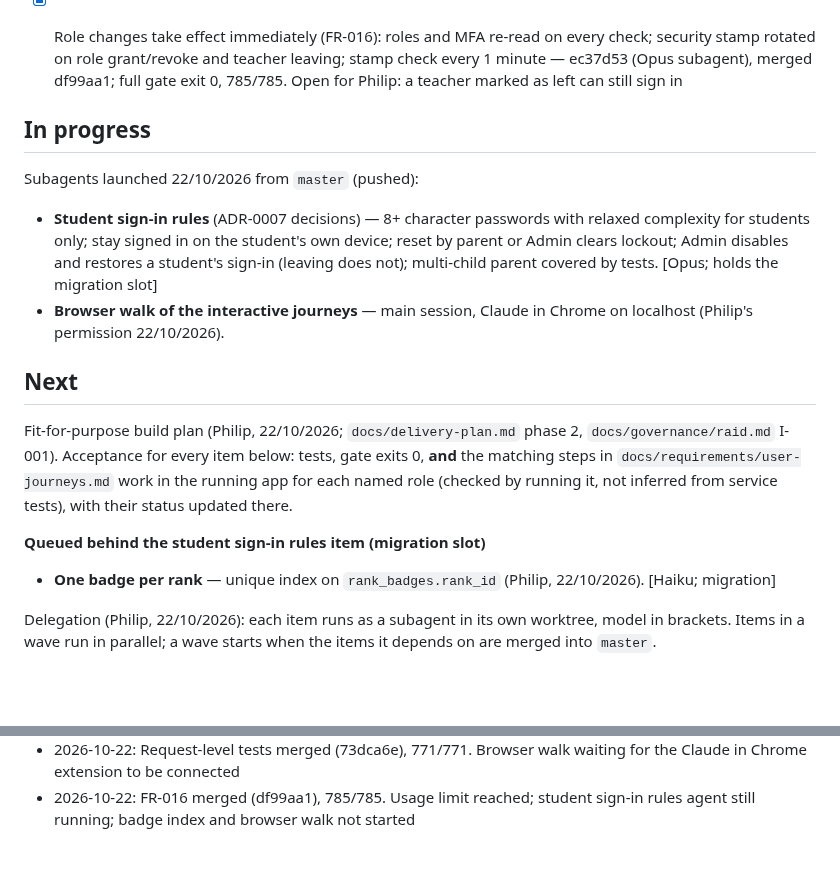
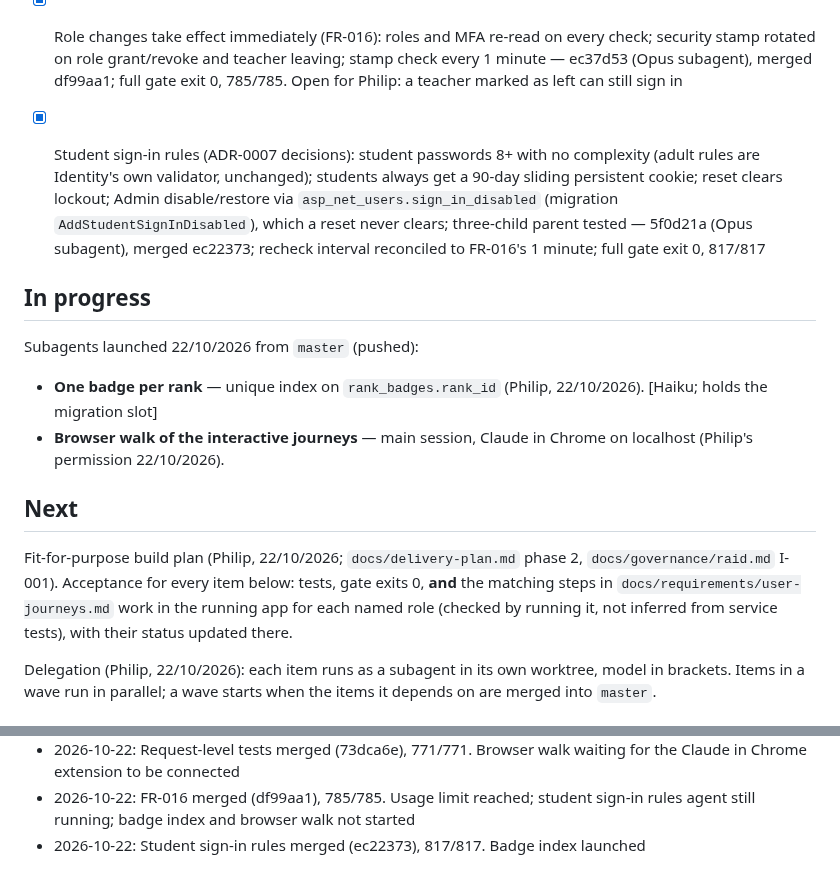
Before and after one commit to PhilipThomas6w/vlms, a Markdown page: STATE.md, 2 parts joined by grey strips. Drawn GitHub-style; blank space fills up the shorter version.

Commit message:
Update STATE.md: student sign-in rules merged, badge index started

```diff
--- a/STATE.md
+++ b/STATE.md
@@ -75,17 +75,16 @@ Full narrative for Done/Log items to 12/08/2026: `docs/harness/STATE-archive.md`
 - [x] Student sign-ins and student page (FR-011, ADR-0007): parent creates and resets a username/password sign-in per linked child (Admin resets); emailless accounts count as confirmed only when linked to a `Student`; Student role granted only by this flow; `/student`, `/parent/student-sign-ins`, `/administration/student-sign-ins`; no migration — 9b34ffb (Opus subagent), merged 33d2f69; nav links added; full gate exit 0, 746/746 tests, 45 pages; sign-in and the new pages' access re-checked in the running app. Break tests listed in its ASVS row not yet run (Philip); a student signing in has not been tried in the running app (needs the interactive parent page)
 - [x] Request-level end-to-end tests (TC-026): `WebApplicationFactory` over the real pipeline (SQLite, fake email); anonymous redirects, sign-in with and without TOTP, every page for 6 roles plus Teacher+Admin and Teacher+Parent, Access denied, file endpoint; checked to fail on both 500 defects — fa85117 (Sonnet subagent), merged 73dca6e; full gate exit 0, 771/771. Not covered: PostgreSQL-only SQL (audit-log RLS), the rate limiter
 - [x] Role changes take effect immediately (FR-016): roles and MFA re-read on every check; security stamp rotated on role grant/revoke and teacher leaving; stamp check every 1 minute — ec37d53 (Opus subagent), merged df99aa1; full gate exit 0, 785/785. Open for Philip: a teacher marked as left can still sign in
+- [x] Student sign-in rules (ADR-0007 decisions): student passwords 8+ with no complexity (adult rules are Identity's own validator, unchanged); students always get a 90-day sliding persistent cookie; reset clears lockout; Admin disable/restore via `asp_net_users.sign_in_disabled` (migration `AddStudentSignInDisabled`), which a reset never clears; three-child parent tested — 5f0d21a (Opus subagent), merged ec22373; recheck interval reconciled to FR-016's 1 minute; full gate exit 0, 817/817
 
 ## In progress
 Subagents launched 22/10/2026 from `master` (pushed):
-- **Student sign-in rules** (ADR-0007 decisions) — 8+ character passwords with relaxed complexity for students only; stay signed in on the student's own device; reset by parent or Admin clears lockout; Admin disables and restores a student's sign-in (leaving does not); multi-child parent covered by tests. [Opus; holds the migration slot]
+- **One badge per rank** — unique index on `rank_badges.rank_id` (Philip, 22/10/2026). [Haiku; holds the migration slot]
 - **Browser walk of the interactive journeys** — main session, Claude in Chrome on localhost (Philip's permission 22/10/2026).
 
 ## Next
 Fit-for-purpose build plan (Philip, 22/10/2026; `docs/delivery-plan.md` phase 2, `docs/governance/raid.md` I-001). Acceptance for every item below: tests, gate exits 0, **and** the matching steps in `docs/requirements/user-journeys.md` work in the running app for each named role (checked by running it, not inferred from service tests), with their status updated there.
 
-**Queued behind the student sign-in rules item (migration slot)**
-- **One badge per rank** — unique index on `rank_badges.rank_id` (Philip, 22/10/2026). [Haiku; migration]
 
 Delegation (Philip, 22/10/2026): each item runs as a subagent in its own worktree, model in brackets. Items in a wave run in parallel; a wave starts when the items it depends on are merged into `master`.
 
@@ -220,3 +219,4 @@ Ordered by go-live critical path.
 - 2026-10-22: Philip decided ADR-0007 questions, FR-016 (role changes immediate; multiple roles per identity; permissions fixed per role), unique badge index, request-level tests, browser walk. Corrected an earlier report: the Graph secret was never configured on this machine, not invalid
 - 2026-10-22: Request-level tests merged (73dca6e), 771/771. Browser walk waiting for the Claude in Chrome extension to be connected
 - 2026-10-22: FR-016 merged (df99aa1), 785/785. Usage limit reached; student sign-in rules agent still running; badge index and browser walk not started
+- 2026-10-22: Student sign-in rules merged (ec22373), 817/817. Badge index launched
```
